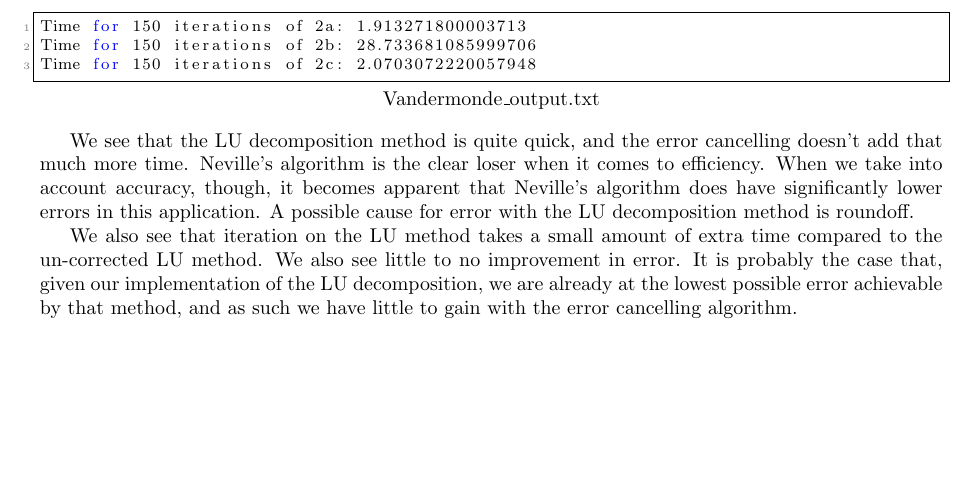
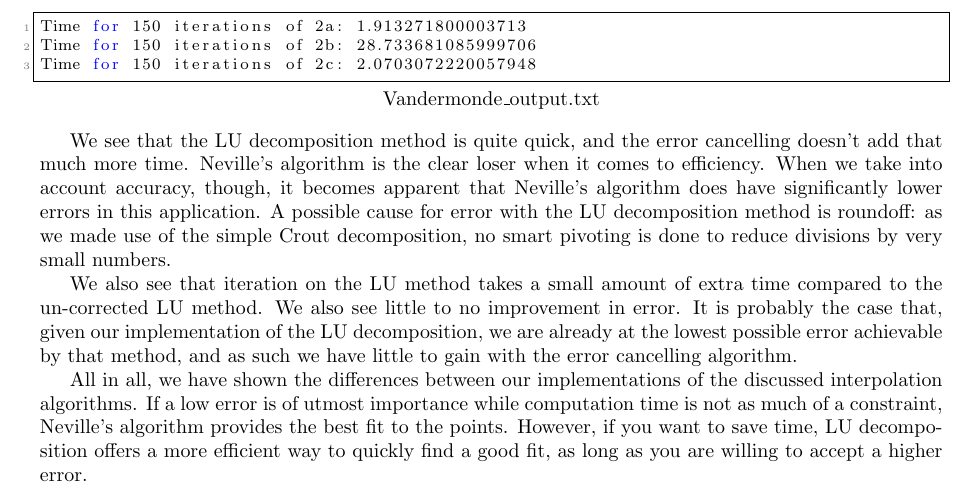
Before and after one commit to BerendB382/NumericalRecipes, a LaTeX paper (A/Hand-ins/1/Nieuwhof.tex, which reads A/Hand-ins/1/Vandermonde.tex): part of page 4 of 4, cut so that both start at the same text, the shorter picture padded with empty space. Compiled offline with pdfLaTeX.

Commit message:
Finished Hand-in!

```diff
--- a/A/Hand-ins/1/Vandermonde.tex
+++ b/A/Hand-ins/1/Vandermonde.tex
@@ -62,6 +62,8 @@ Using the timeit module, we execute the code from 2a, 2b and 2c 150 times each.
 
 \lstinputlisting[firstline = 19, lastline = 21]{Vandermonde_output.txt}
 
-We see that the LU decomposition method is quite quick, and the error cancelling doesn't add that much more time. Neville's algorithm is the clear loser when it comes to efficiency. When we take into account accuracy, though, it becomes apparent that Neville's algorithm does have significantly lower errors in this application. A possible cause for error with the LU decomposition method is roundoff.
+We see that the LU decomposition method is quite quick, and the error cancelling doesn't add that much more time. Neville's algorithm is the clear loser when it comes to efficiency. When we take into account accuracy, though, it becomes apparent that Neville's algorithm does have significantly lower errors in this application. A possible cause for error with the LU decomposition method is roundoff: as we made use of the simple Crout decomposition, no smart pivoting is done to reduce divisions by very small numbers.
 
 We also see that iteration on the LU method takes a small amount of extra time compared to the un-corrected LU method. We also see little to no improvement in error. It is probably the case that, given our implementation of the LU decomposition, we are already at the lowest possible error achievable by that method, and as such we have little to gain with the error cancelling algorithm.
+
+All in all, we have shown the differences between our implementations of the discussed interpolation algorithms. If a low error is of utmost importance while computation time is not as much of a constraint, Neville's algorithm provides the best fit to the points. However, if you want to save time, LU decomposition offers a more efficient way to quickly find a good fit, as long as you are willing to accept a higher error.
```
